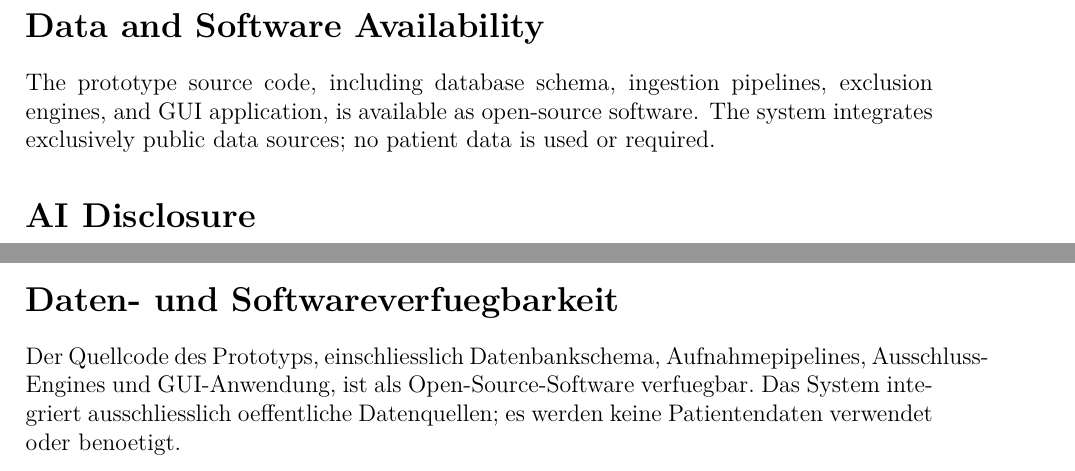
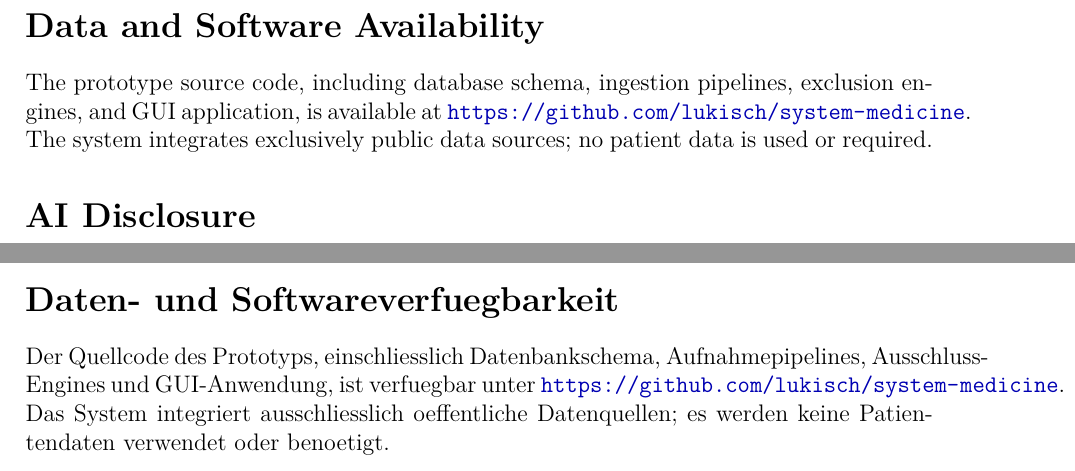
Before and after one commit to research-line/system-medicine, a LaTeX paper (paper/SystemMedicine_v1_kombi.tex): two parts of pages 14 and 29 of 30, joined at a grey line, cut so that both start at the same text. Compiled offline with pdfLaTeX.

Commit message:
Add GitHub URL to paper, recompile all PDFs
Added repository URL (github.com/lukisch/system-medicine) to the
Data and Software Availability section in all three language versions.

Co-Authored-By: Claude Opus 4.6 <noreply@anthropic.com>

```diff
--- a/paper/SystemMedicine_v1_kombi.tex
+++ b/paper/SystemMedicine_v1_kombi.tex
@@ -582,7 +582,7 @@ The core hypothesis---that pathway exclusion reduces the candidate gene space by
 % ================================================================
 \section*{Data and Software Availability}
 
-The prototype source code, including database schema, ingestion pipelines, exclusion engines, and GUI application, is available as open-source software. The system integrates exclusively public data sources; no patient data is used or required.
+The prototype source code, including database schema, ingestion pipelines, exclusion engines, and GUI application, is available at \url{https://github.com/lukisch/system-medicine}. The system integrates exclusively public data sources; no patient data is used or required.
 
 % ================================================================
 \section*{AI Disclosure}
@@ -1126,7 +1126,7 @@ Die Kernhypothese -- dass Pathway-Ausschluss den Kandidatengenraum um $\geq 30\,
 % ================================================================
 \section*{Daten- und Softwareverfuegbarkeit}
 
-Der Quellcode des Prototyps, einschliesslich Datenbankschema, Aufnahmepipelines, Ausschluss-Engines und GUI-Anwendung, ist als Open-Source-Software verfuegbar. Das System integriert ausschliesslich oeffentliche Datenquellen; es werden keine Patientendaten verwendet oder benoetigt.
+Der Quellcode des Prototyps, einschliesslich Datenbankschema, Aufnahmepipelines, Ausschluss-Engines und GUI-Anwendung, ist verfuegbar unter \url{https://github.com/lukisch/system-medicine}. Das System integriert ausschliesslich oeffentliche Datenquellen; es werden keine Patientendaten verwendet oder benoetigt.
 
 % ================================================================
 \section*{KI-Offenlegung}
```
Also changed, not shown: paper/SystemMedicine_v1_en.tex (+1 -1 lines), paper/SystemMedicine_v1_ger.tex (+1 -1 lines), paper/SystemMedicine_v1_en.pdf, paper/SystemMedicine_v1_ger.pdf, paper/SystemMedicine_v1_kombi.pdf.
